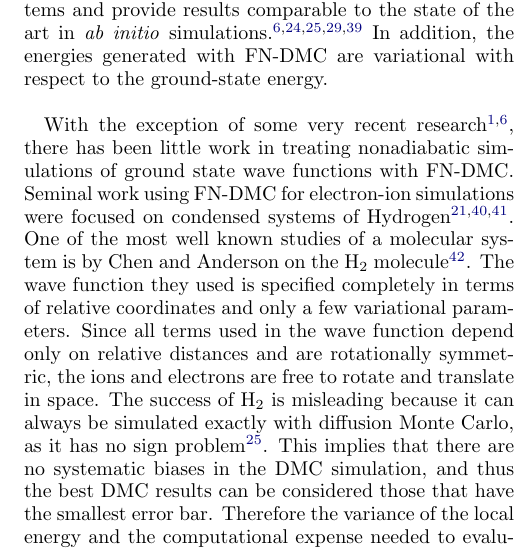
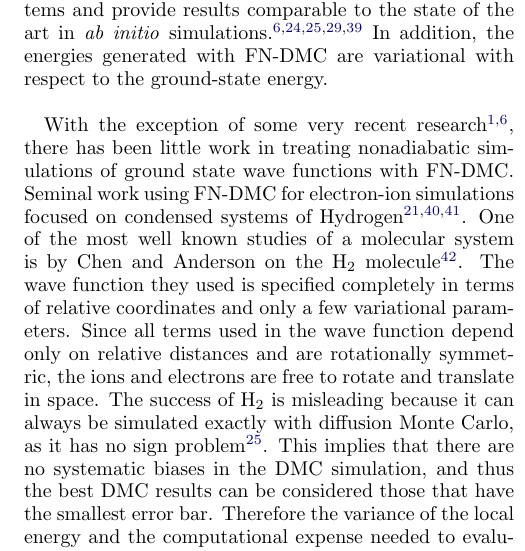
Before and after one commit to nntubman/pchem-nad, a LaTeX paper (main1.tex): part of one column of page 2 of 7, cut so that both start at the same text. Compiled offline with pdfLaTeX.

Commit message:
fixed typo

```diff
--- a/main1.tex
+++ b/main1.tex
@@ -50,7 +50,7 @@ Diffusion Monte Carlo~\cite{Anderson_DMC,lester1,Stuart_Review,Needs_Review,Need
 For clamped-ion simulations, the fixed-node approximation has been tested extensively with many different types of wave functions.  When the trial wave function has the same nodal surface as the exact ground-state wave function, FN-DMC yields the unbiased ground-state energy.  Approximate nodal surfaces can be generated through wave function optimization.  Approximate nodal surfaces have been tested on a wide range of systems and provide results comparable to the state of the art in \textit{ab initio} simulations.~\cite{Stuart_Review,rothstein1,grossman1,Yang2015,Tubman_Release} In addition, the energies generated with FN-DMC are variational with respect to the ground-state energy.
 
 
-With the exception of some very recent research~\cite{Tubman_ECG,Yang2015}, there has been little work in treating nonadiabatic simulations of ground state wave functions with FN-DMC. Seminal work using FN-DMC for electron-ion simulations were focused on condensed systems of Hydrogen~\cite{Ceperley_1987,Natoli_1993,Natoli_1995}.  One of the most well known studies of a molecular system is by Chen and Anderson   on  the H$_{2}$ molecule~\cite{chen1995}. %In addition, Ceperley and Alder~\cite{Ceperley_1987} and Natoli et al.~\cite{Natoli_1993,Natoli_1995}  have performed FN-DMC non-adiabatic simulations of dense molecular and atomic hydrogen using Slater-Jastrow trial wavefunctions.
+With the exception of some very recent research~\cite{Tubman_ECG,Yang2015}, there has been little work in treating nonadiabatic simulations of ground state wave functions with FN-DMC. Seminal work using FN-DMC for electron-ion simulations focused on condensed systems of Hydrogen~\cite{Ceperley_1987,Natoli_1993,Natoli_1995}.  One of the most well known studies of a molecular system is by Chen and Anderson   on  the H$_{2}$ molecule~\cite{chen1995}. %In addition, Ceperley and Alder~\cite{Ceperley_1987} and Natoli et al.~\cite{Natoli_1993,Natoli_1995}  have performed FN-DMC non-adiabatic simulations of dense molecular and atomic hydrogen using Slater-Jastrow trial wavefunctions.
  %In the H$_2$ molecule study,
   The wave function they used is specified completely in terms of relative coordinates and only a few variational parameters. Since all terms used in the wave function depend only on relative distances and are rotationally symmetric, the ions and electrons are free to rotate and translate in space.
 %This wave function is a product of four terms, two of which are electronic orbital that consists of a sum of two exponentials.  The  other two terms are Jastrow terms for the electron-ion and electron-electron correlations, which captures all the wave function cusps.
```
